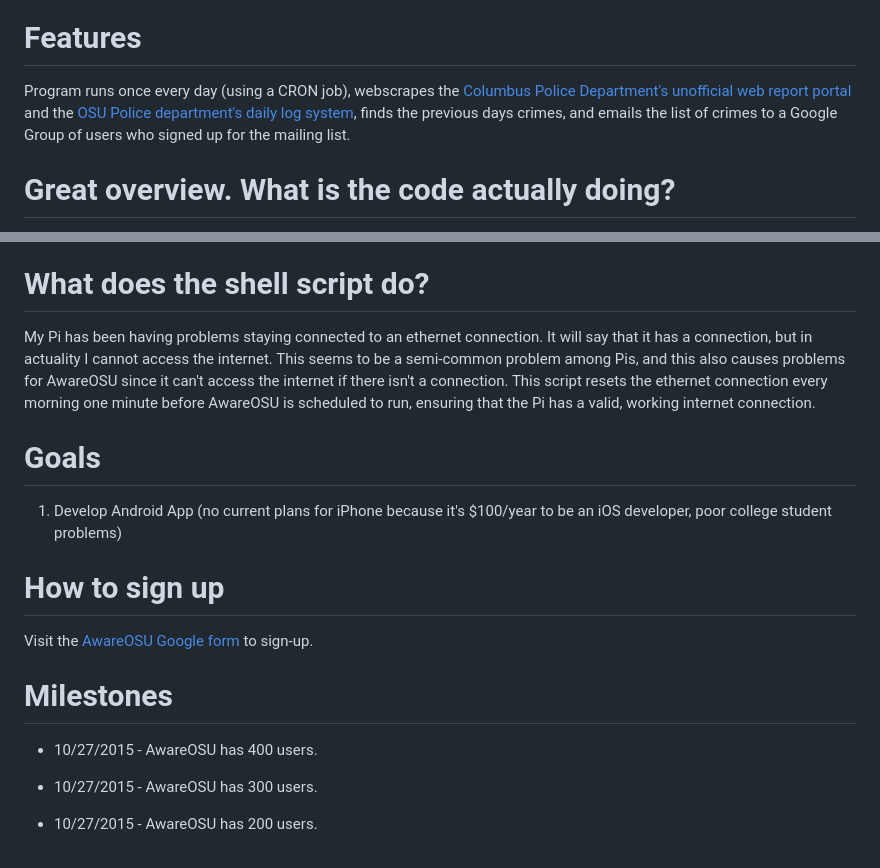
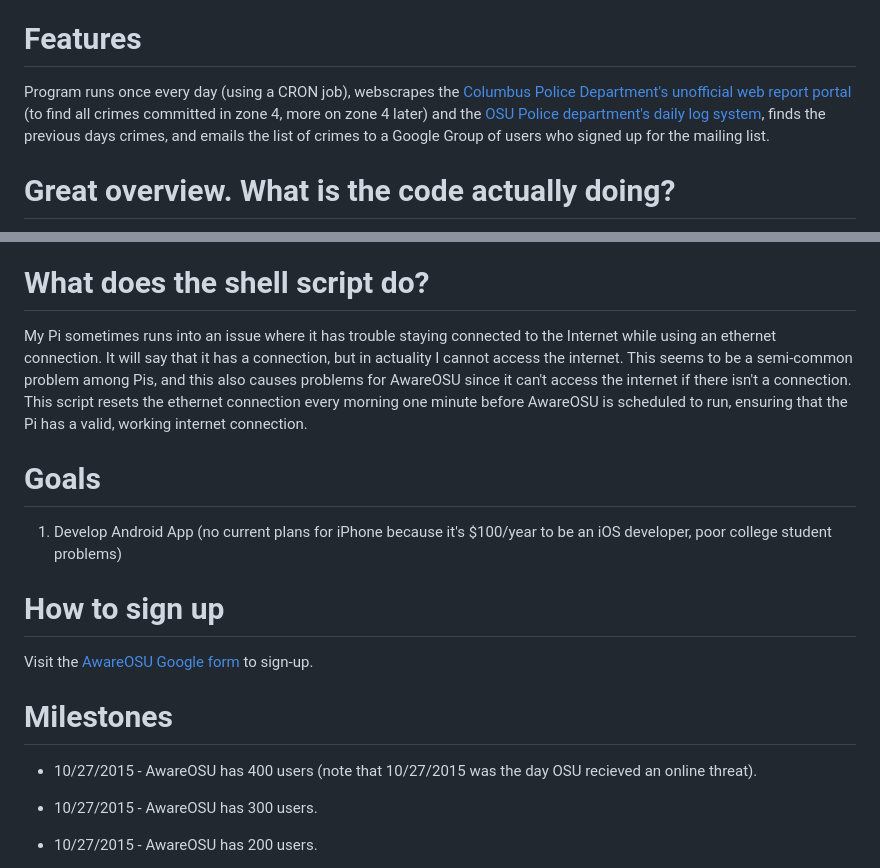
Before and after one commit to cailinpitt/AwareOSU, a Markdown page: README.md, 2 parts joined by grey strips. Drawn GitHub-style.

```diff
--- a/README.md
+++ b/README.md
@@ -5,7 +5,7 @@ Be aware of crimes around the campus area.
 OSU students (well, college students in general) enjoy being safe. Whenever a crime occurs on campus that has a continuing safety threat, OSU sends every student and staff an email briefly explaining the crime. However, OSU doesn't send crime alerts for all crimes that occur *on and around* campus (where many students live). The reality is that we live in a dangerous world, and we want to be aware of what is happening around us.
 
 # Features
-Program runs once every day (using a CRON job), webscrapes the [Columbus Police Department's unofficial web report portal](http://www.columbuspolice.org/reports/) and the [OSU Police department's daily log system](http://www.ps.ohio-state.edu/police/daily_log/view.php?date=yesterday), finds the previous days crimes, and emails the list of crimes to a Google Group of users who signed up for the mailing list.
+Program runs once every day (using a CRON job), webscrapes the [Columbus Police Department's unofficial web report portal](http://www.columbuspolice.org/reports/) (to find all crimes committed in zone 4, more on zone 4 later) and the [OSU Police department's daily log system](http://www.ps.ohio-state.edu/police/daily_log/view.php?date=yesterday), finds the previous days crimes, and emails the list of crimes to a Google Group of users who signed up for the mailing list.
 
 # Great overview. What is the code actually doing?
 This Ruby program utilizes three great gems, Mechanize, Nokogiri, and Mail. This program visits the CPD web portal and OSU PD online log system (listed above) using Mechanize, parses the HTML of the search page containing all crimes committed yesterday using Nokogiri, and sends the information out in a HTML table using Mail.
@@ -35,7 +39,7 @@ This is because some crimes may have multiple victims, as seen on the Columbus P
 Currently, victim names aren't included in the digest. Even though this is publically accessible information, I'm not sure how comfortable people would feel with names being emailed to the 400+ AwareOSU users.
 
 # What does the shell script do?
-My Pi has been having problems staying connected to an ethernet connection. It will say that it has a connection, but in actuality I cannot access the internet. This seems to be a semi-common problem among Pis, and this also causes problems for AwareOSU since it can't access the internet if there isn't a connection. This script resets the ethernet connection every morning one minute before AwareOSU is scheduled to run, ensuring that the Pi has a valid, working internet connection.
+My Pi sometimes runs into an issue where it has trouble staying connected to the Internet while using an ethernet connection. It will say that it has a connection, but in actuality I cannot access the internet. This seems to be a semi-common problem among Pis, and this also causes problems for AwareOSU since it can't access the internet if there isn't a connection. This script resets the ethernet connection every morning one minute before AwareOSU is scheduled to run, ensuring that the Pi has a valid, working internet connection.
 
 # Goals
 1. Develop Android App (no current plans for iPhone because it's $100/year to be an iOS developer, poor college student problems)
@@ -44,7 +48,7 @@ My Pi has been having problems staying connected to an ethernet connection. It w
 Visit the [AwareOSU Google form](http://goo.gl/forms/Oy5kZ4xHbX) to sign-up.
 
 # Milestones
-* 10/27/2015 - AwareOSU has 400 users.
+* 10/27/2015 - AwareOSU has 400 users (note that 10/27/2015 was the day OSU recieved an online threat).
 
 * 10/27/2015 - AwareOSU has 300 users.
 
```
Also changed, not shown: other parts of README.md (+4 -0 lines), images/zone4.PNG (added), 1 other file.
